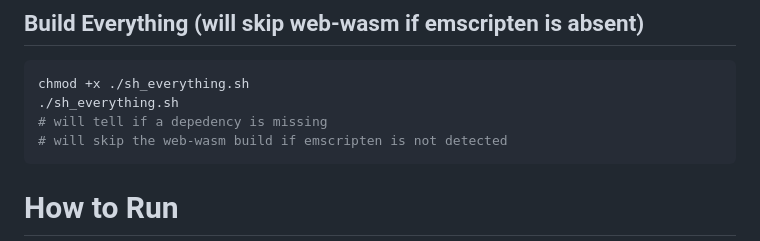
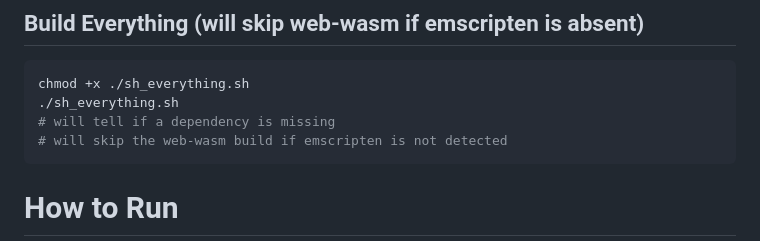
Before and after one commit to GuillaumeBouchetEpitech/self-learning-3d-cars, a Markdown page: README.md, the part around the change. Drawn GitHub-style.

Commit message:
doc: typo in readme

````diff
--- a/README.md
+++ b/README.md
@@ -79,7 +79,7 @@ export DIR_LIB_GERONIMO=<some-other-folder>
 ```bash
 chmod +x ./sh_everything.sh
 ./sh_everything.sh
-# will tell if a depedency is missing
+# will tell if a dependency is missing
 # will skip the web-wasm build if emscripten is not detected
 ```
 
````
